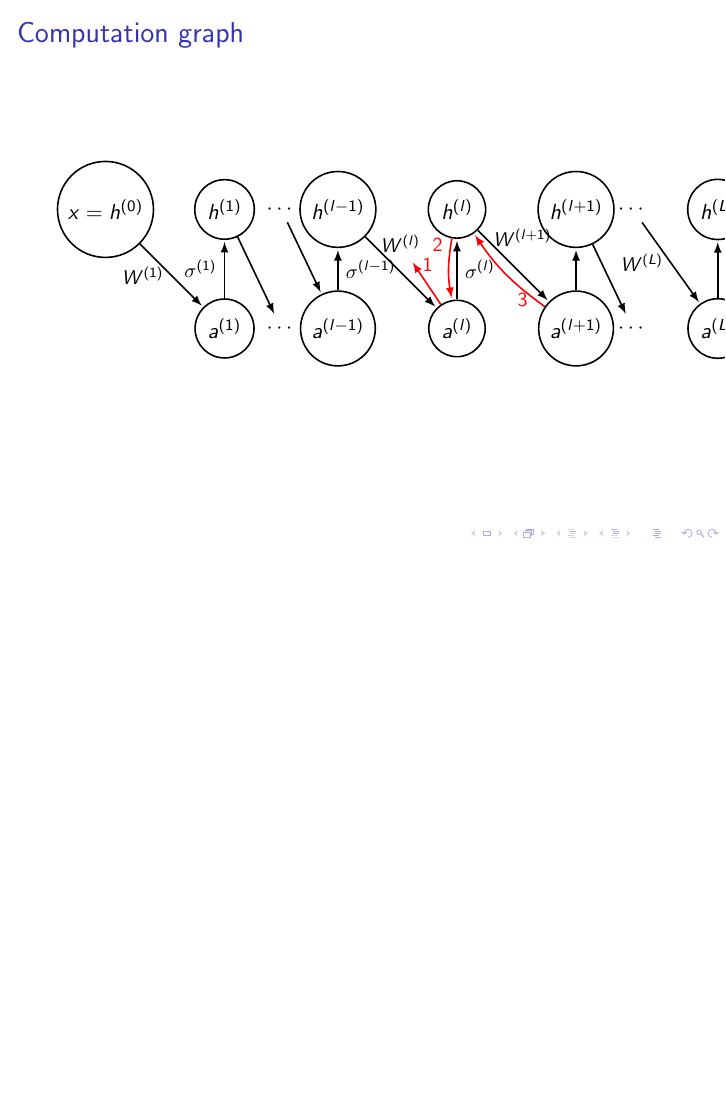
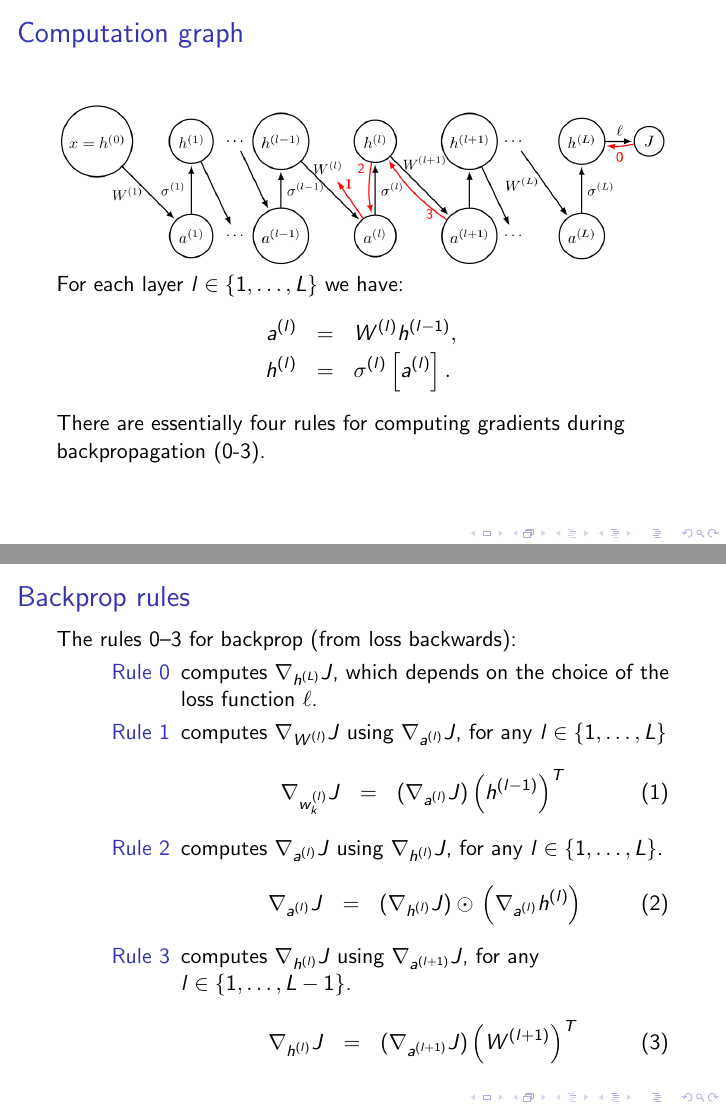
Before and after one commit to tdhock/cs470-570-spring-2021, LaTeX slides (programs/torch-part1/slides.tex): page 20 of 20 before the commit and pages 24 and 25 of 25 after it, the two joined at a grey line, the shorter picture padded with empty space. Compiled offline with pdfLaTeX.

Commit message:
backprop slides

```diff
--- a/programs/torch-part1/slides.tex
+++ b/programs/torch-part1/slides.tex
@@ -297,53 +345,51 @@ loss.backward()
 
 \begin{frame}
   \frametitle{Computation graph}
-  \begin{tikzpicture}[->,>=latex,shorten >=1pt,auto,node distance=2.1cm,
-      thick,main node/.style={circle,draw}]
+  % from cs499-spring2020/notes.tex
+  \includegraphics[width=\textwidth]{screenshot-backprop-figure}
 
-    \node[main node] (h0) {$x = h^{(0)}$};
-    \node[main node] (h1) [right of=h0] {$h^{(1)}$};
-    \node[main node] (a1) [below of=h1] {$a^{(1)}$};
-    \node (a1dots) [right of=a1,node distance=1cm] {$\cdots$};
-    \node (h1dots) [right of=h1,node distance=1cm] {$\cdots$};
-    \node[main node] (alm1) [right of=a1dots,node distance=1cm] {$a^{(l-1)}$};
-    \node[main node] (hlm1) [right of=h1dots,node distance=1cm] {$h^{(l-1)}$};
-    \node[main node] (al) [right of=alm1] {$a^{(l)}$};
-    \node[main node] (hl) [right of=hlm1] {$h^{(l)}$};
-    \node[main node] (alp1) [right of=al] {$a^{(l+1)}$};
-    \node[main node] (hlp1) [right of=hl] {$h^{(l+1)}$};
-    \node (alp1dots) [right of=alp1,node distance=1cm] {$\cdots$};
-    \node (hlp1dots) [right of=hlp1,node distance=1cm] {$\cdots$};
-    \node[main node] (aL) [right of=alp1dots,node distance=1.5cm] {$a^{(L)}$};
-    \node[main node] (hL) [right of=hlp1dots,node distance=1.5cm] {$h^{(L)}$};
-    \node[main node] (J) [right of=hL,node distance=1.5cm] {$J$};
+For
+each layer $l\in \{1, \dots, L\}$ we have:
+\begin{eqnarray*}
+  a^{(l)} &=&  W^{(l)} h^{(l-1)}, \\
+  h^{(l)} &=& \sigma^{(l)}\left[ a^{(l)} \right].
+\end{eqnarray*}
+There are essentially four rules for computing gradients during
+backpropagation (0-3).
 
-    \path[every node/.style={font=\sffamily\small}]
-    %(h0) edge [bend left] node {$c=1, \lambda, m_i\leq m_{i+1}$} (1)
-    (h0) edge node [left] {$W^{(1)}$} (a1)
-    (a1) edge node [left] {$\sigma^{(1)}$} (h1)
-    (h1) edge node [right] {
-      %$W^{(2)}$
-    } (a1dots)
-    (h1dots) edge node [right] {
-      %$W^{(l-1)}$
-    } (alm1)
-    (alm1) edge node [right] {$\sigma^{(l-1)}$} (hlm1)
-    (hlm1) edge node [right,name=Wl,pos=0.1] {$W^{(l)}$} (al)
-    (al) edge node [right] {$\sigma^{(l)}$} (hl)
-    (hl) edge node [right,pos=0.1] {$W^{(l+1)}$} (alp1)
-    (alp1) edge node [right] {
-      %$\sigma^{(l+1)}$
-    } (hlp1)
-    (hlp1) edge node [right] {} (alp1dots)
-    (hlp1dots) edge node [left] {$W^{(L)}$} (aL)
-    (aL) edge node [right] {$\sigma^{(L)}$} (hL)
-    (hL) edge node {$\ell$} (J)
-    (al) edge [color=red] node [right, pos=0.9] {1} (Wl)
-    (hl) edge [bend right=10, color=red] node [left, pos=0.1] {2} (al)
-    (alp1) edge [bend left=10, color=red] node [left, pos=0.1] {3} (hl)
-    (J) edge [bend left=10, color=red] node {0} (hL)
-    ;
-  \end{tikzpicture}
+\end{frame}
+
+\begin{frame}
+  \frametitle{Backprop rules}
+  The rules 0--3 for backprop (from loss backwards):
+\begin{description}
+\item[Rule 0] computes $\nabla_{h^{(L)}} J$, which depends on the
+  choice of the loss function $\ell$.
+\item[Rule 1] computes
+  $\nabla_{W^{(l)}} J$ using $\nabla_{a^{(l)}} J$, for any $l\in\{1,\dots,L\}$
+\begin{eqnarray}
+  \nabla_{w_k^{(l)}} J
+  &=& \left(\nabla_{a^{(l)}} J\right)
+      \left( h^{(l-1)} \right)^T \label{eq:grad-loss-w}
+\end{eqnarray}
+\item[Rule 2] computes
+  $\nabla_{a^{(l)}} J$ using $\nabla_{h^{(l)}} J$, for any $l\in\{1,\dots,L\}$.
+\begin{eqnarray}
+  \nabla_{a^{(l)}} J
+  &=& \left(\nabla_{h^{(l)}} J\right) \odot
+      \label{eq:grad-loss-a}
+      \left(\nabla_{a^{(l)}} h^{(l)} \right)
+  %&=& \left(\nabla_{h^{(l)}} J\right) \odot \left(h^{(l)}[1-h^{(l)}]\right).\label{eq:logistic-activation}
+\end{eqnarray}
+\item[Rule 3] computes
+  $\nabla_{h^{(l)}} J$ using $\nabla_{a^{(l+1)}} J$, for any $l\in\{1,\dots,L-1\}$.
+\begin{eqnarray}
+  \nabla_{h^{(l)}} J
+  &=& \left(\nabla_{a^{(l+1)}} J\right)
+      \left(W^{(l+1)}\right)^T \label{eq:grad-loss-h}
+\end{eqnarray}
+\end{description}
+
 \end{frame}
 
 \end{document}
```
Also changed, not shown: programs/torch-part1/figure-loss.png (added), programs/torch-part1/screenshot-backprop-figure.png (added), programs/torch-part1/screenshot-gradient-descent.png (added), programs/torch-part1/slides.pdf, programs/torch-part1/slides.tex (56 more changed lines), 3 other files.
